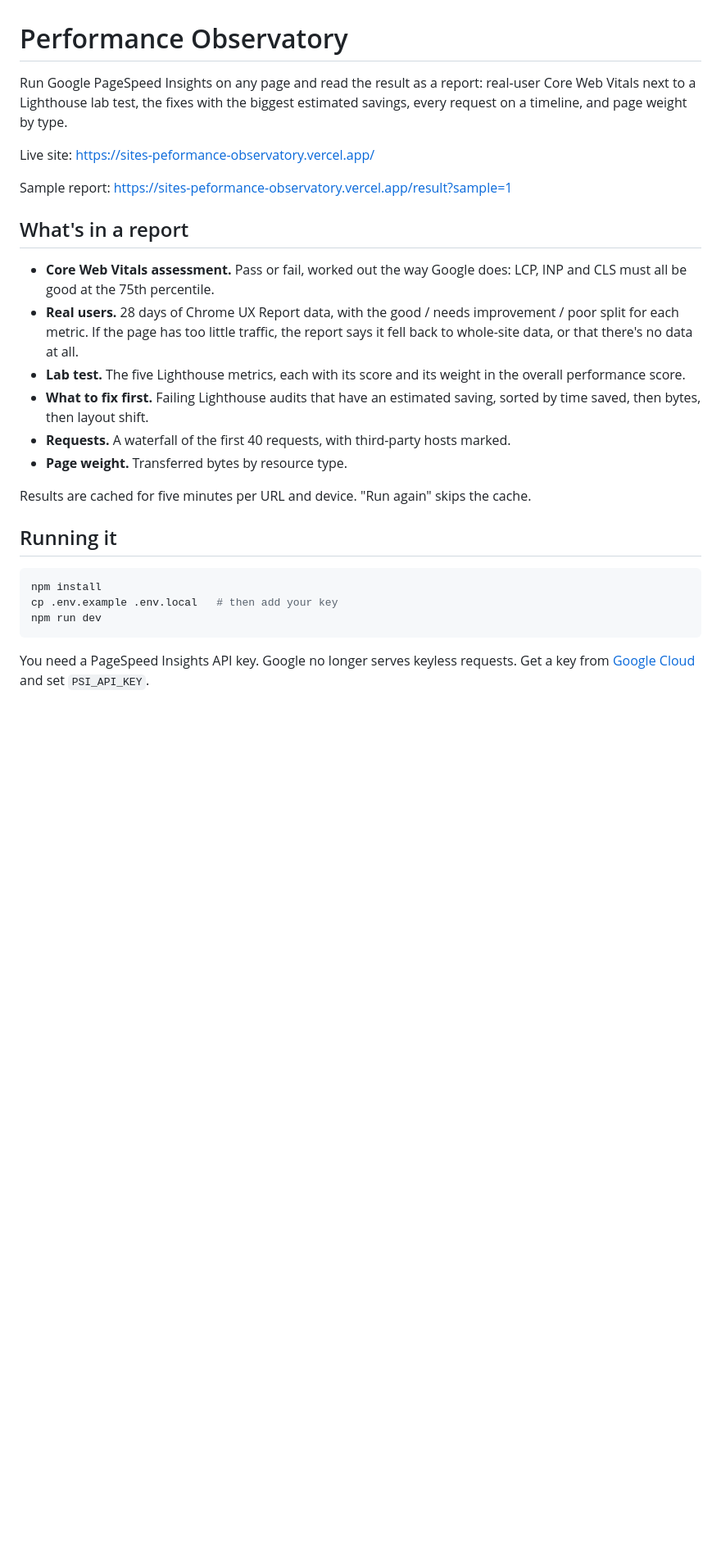
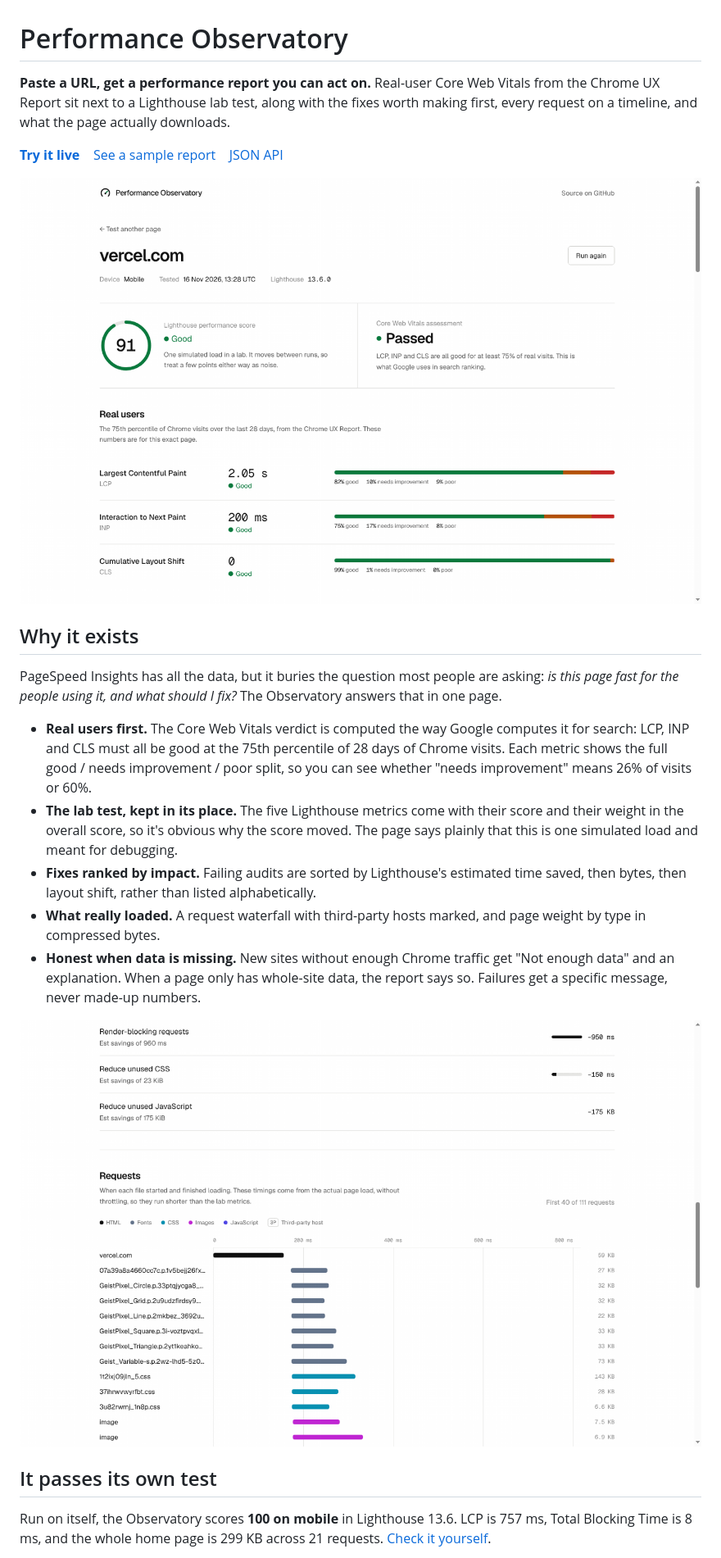
Before and after one commit to Mohamed0Hussein/sites-performance-observatory, a Markdown page: README.md, the part around one of its changes. Shown at 82% size. Drawn GitHub-style; pictures changed too: docs/fixes-and-requests.png (added), docs/report.png (added); blank space fills up the shorter version.

````diff
--- a/README.md
+++ b/README.md
@@ -1,29 +1,24 @@
 # Performance Observatory
 
-Run Google PageSpeed Insights on any page and read the result as a report: real-user Core Web Vitals next to a Lighthouse lab test, the fixes with the biggest estimated savings, every request on a timeline, and page weight by type.
+**Paste a URL, get a performance report you can act on.** Real-user Core Web Vitals from the Chrome UX Report sit next to a Lighthouse lab test, along with the fixes worth making first, every request on a timeline, and what the page actually downloads.
 
-Live site: https://sites-peformance-observatory.vercel.app/
+[**Try it live**](https://sites-peformance-observatory.vercel.app/) &nbsp;&nbsp; [See a sample report](https://sites-peformance-observatory.vercel.app/result?sample=1) &nbsp;&nbsp; [JSON API](#json-api)
 
-Sample report: https://sites-peformance-observatory.vercel.app/result?sample=1
+![Report for vercel.com: Lighthouse score 91, Core Web Vitals passed, and the real-user distribution for LCP, INP and CLS](docs/report.png)
 
-## What's in a report
+## Why it exists
 
-- **Core Web Vitals assessment.** Pass or fail, worked out the way Google does: LCP, INP and CLS must all be good at the 75th percentile.
-- **Real users.** 28 days of Chrome UX Report data, with the good / needs improvement / poor split for each metric. If the page has too little traffic, the report says it fell back to whole-site data, or that there's no data at all.
-- **Lab test.** The five Lighthouse metrics, each with its score and its weight in the overall performance score.
-- **What to fix first.** Failing Lighthouse audits that have an estimated saving, sorted by time saved, then bytes, then layout shift.
-- **Requests.** A waterfall of the first 40 requests, with third-party hosts marked.
-- **Page weight.** Transferred bytes by resource type.
+PageSpeed Insights has all the data, but it buries the question most people are asking: *is this page fast for the people using it, and what should I fix?* The Observatory answers that in one page.
 
-Results are cached for five minutes per URL and device. "Run again" skips the cache.
+- **Real users first.** The Core Web Vitals verdict is computed the way Google computes it for search: LCP, INP and CLS must all be good at the 75th percentile of 28 days of Chrome visits. Each metric shows the full good / needs improvement / poor split, so you can see whether "needs improvement" means 26% of visits or 60%.
+- **The lab test, kept in its place.** The five Lighthouse metrics come with their score and their weight in the overall score, so it's obvious why the score moved. The page says plainly that this is one simulated load and meant for debugging.
+- **Fixes ranked by impact.** Failing audits are sorted by Lighthouse's estimated time saved, then bytes, then layout shift, rather than listed alphabetically.
+- **What really loaded.** A request waterfall with third-party hosts marked, and page weight by type in compressed bytes.
+- **Honest when data is missing.** New sites without enough Chrome traffic get "Not enough data" and an explanation. When a page only has whole-site data, the report says so. Failures get a specific message, never made-up numbers.
 
-## Running it
+![Fixes ranked by estimated savings above the request waterfall for vercel.com](docs/fixes-and-requests.png)
 
-```bash
-npm install
-cp .env.example .env.local   # then add your key
-npm run dev
-```
+## It passes its own test
 
-You need a PageSpeed Insights API key. Google no longer serves keyless requests. Get a key from [Google Cloud](https://developers.google.com/speed/docs/insights/v5/get-started#APIKey) and set `PSI_API_KEY`.
+Run on itself, the Observatory scores **100 on mobile** in Lighthouse 13.6. LCP is 757 ms, Total Blocking Time is 8 ms, and the whole home page is 299 KB across 21 requests. [Check it yourself](https://sites-peformance-observatory.vercel.app/result?url=https%3A%2F%2Fsites-peformance-observatory.vercel.app%2F&strategy=mobile).
 
````
Also changed, not shown: other parts of README.md (+56 -10 lines), docs/mobile-dark.png (added), 4 other files.
